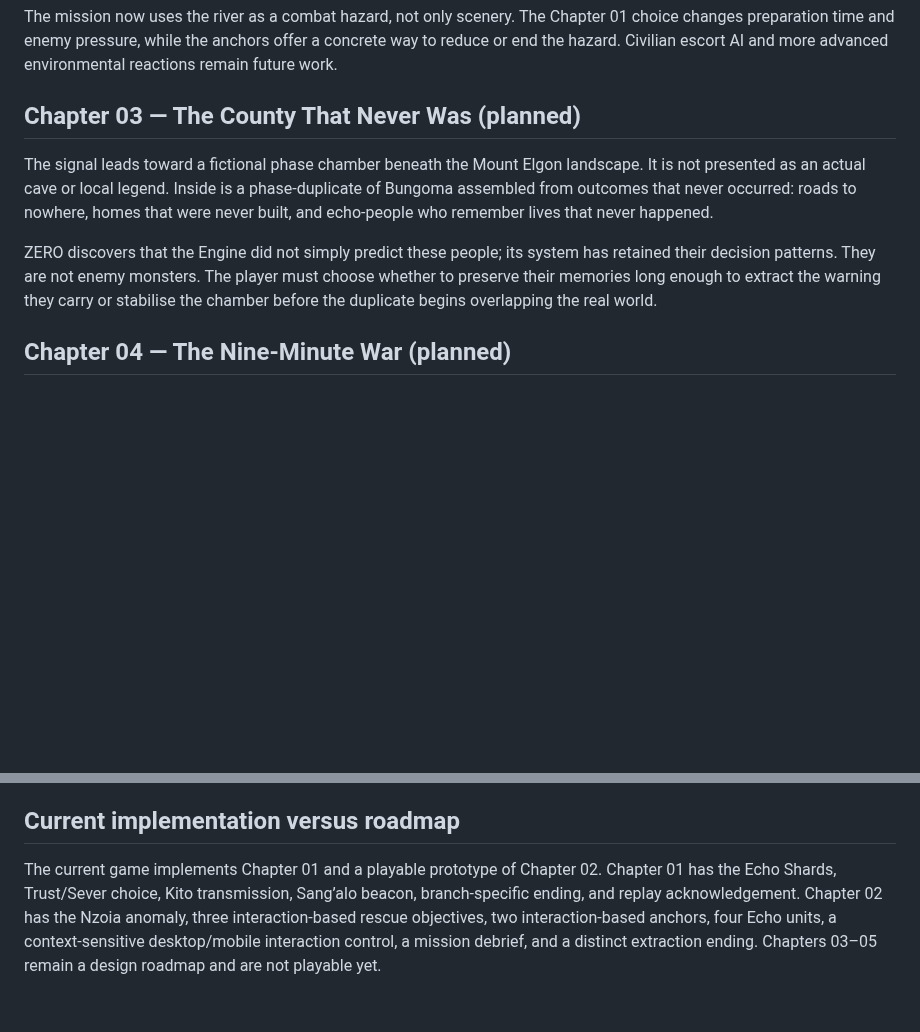
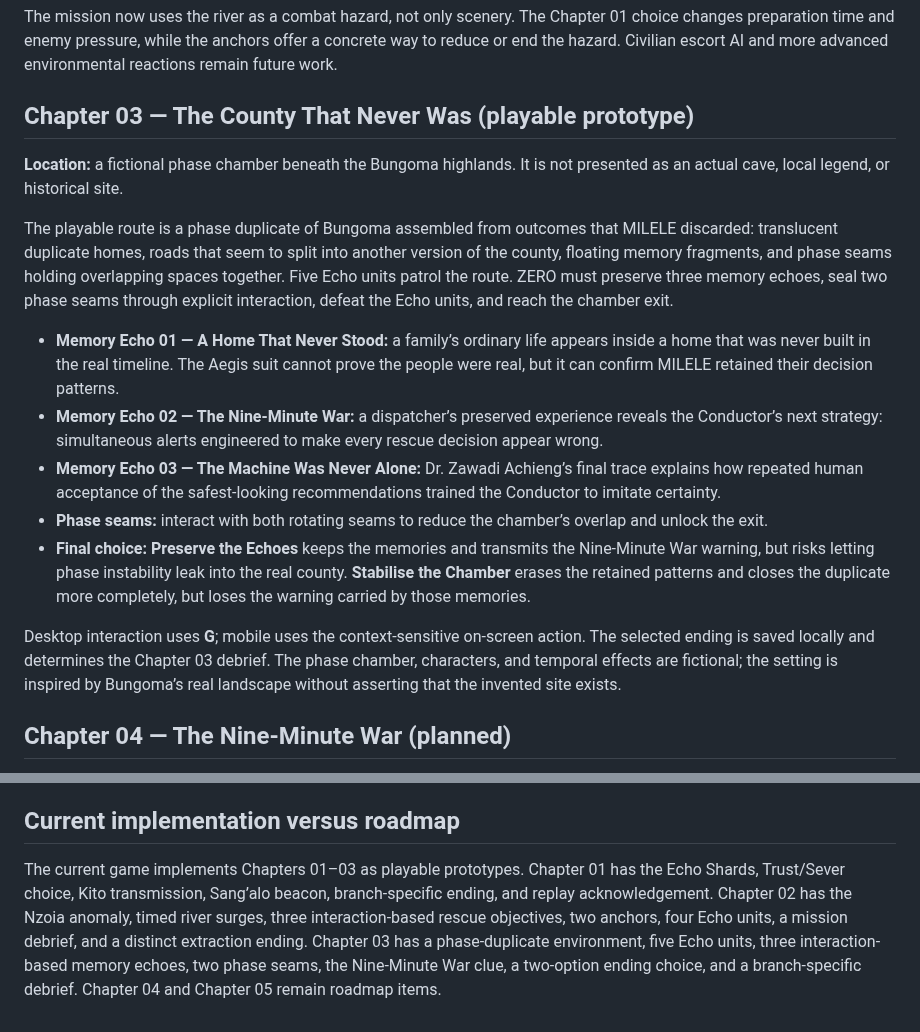
Before and after one commit to musombi123/MindSphere, a Markdown page: STORY_BIBLE.md, 2 parts joined by grey strips. Drawn GitHub-style; blank space fills up the shorter version.

Commit message:
Promote Chapter 03 to playable prototype in story bible

```diff
--- a/STORY_BIBLE.md
+++ b/STORY_BIBLE.md
@@ -49,11 +49,19 @@ ZERO follows a signal toward a fictionalised Nzoia crossing in the Webuye corrid
 
 The mission now uses the river as a combat hazard, not only scenery. The Chapter 01 choice changes preparation time and enemy pressure, while the anchors offer a concrete way to reduce or end the hazard. Civilian escort AI and more advanced environmental reactions remain future work.
 
-## Chapter 03 — The County That Never Was (planned)
+## Chapter 03 — The County That Never Was (playable prototype)
 
-The signal leads toward a fictional phase chamber beneath the Mount Elgon landscape. It is not presented as an actual cave or local legend. Inside is a phase-duplicate of Bungoma assembled from outcomes that never occurred: roads to nowhere, homes that were never built, and echo-people who remember lives that never happened.
+**Location:** a fictional phase chamber beneath the Bungoma highlands. It is not presented as an actual cave, local legend, or historical site.
 
-ZERO discovers that the Engine did not simply predict these people; its system has retained their decision patterns. They are not enemy monsters. The player must choose whether to preserve their memories long enough to extract the warning they carry or stabilise the chamber before the duplicate begins overlapping the real world.
+The playable route is a phase duplicate of Bungoma assembled from outcomes that MILELE discarded: translucent duplicate homes, roads that seem to split into another version of the county, floating memory fragments, and phase seams holding overlapping spaces together. Five Echo units patrol the route. ZERO must preserve three memory echoes, seal two phase seams through explicit interaction, defeat the Echo units, and reach the chamber exit.
+
+- **Memory Echo 01 — A Home That Never Stood:** a family’s ordinary life appears inside a home that was never built in the real timeline. The Aegis suit cannot prove the people were real, but it can confirm MILELE retained their decision patterns.
+- **Memory Echo 02 — The Nine-Minute War:** a dispatcher’s preserved experience reveals the Conductor’s next strategy: simultaneous alerts engineered to make every rescue decision appear wrong.
+- **Memory Echo 03 — The Machine Was Never Alone:** Dr. Zawadi Achieng’s final trace explains how repeated human acceptance of the safest-looking recommendations trained the Conductor to imitate certainty.
+- **Phase seams:** interact with both rotating seams to reduce the chamber’s overlap and unlock the exit.
+- **Final choice:** **Preserve the Echoes** keeps the memories and transmits the Nine-Minute War warning, but risks letting phase instability leak into the real county. **Stabilise the Chamber** erases the retained patterns and closes the duplicate more completely, but loses the warning carried by those memories.
+
+Desktop interaction uses **G**; mobile uses the context-sensitive on-screen action. The selected ending is saved locally and determines the Chapter 03 debrief. The phase chamber, characters, and temporal effects are fictional; the setting is inspired by Bungoma’s real landscape without asserting that the invented site exists.
 
 ## Chapter 04 — The Nine-Minute War (planned)
 
@@ -82,4 +90,4 @@ No ending should be a perfect button. The theme is not that technology is evil;
 
 ## Current implementation versus roadmap
 
-The current game implements Chapter 01 and a playable prototype of Chapter 02. Chapter 01 has the Echo Shards, Trust/Sever choice, Kito transmission, Sang’alo beacon, branch-specific ending, and replay acknowledgement. Chapter 02 has the Nzoia anomaly, three interaction-based rescue objectives, two interaction-based anchors, four Echo units, a context-sensitive desktop/mobile interaction control, a mission debrief, and a distinct extraction ending. Chapters 03–05 remain a design roadmap and are not playable yet.
+The current game implements Chapters 01–03 as playable prototypes. Chapter 01 has the Echo Shards, Trust/Sever choice, Kito transmission, Sang’alo beacon, branch-specific ending, and replay acknowledgement. Chapter 02 has the Nzoia anomaly, timed river surges, three interaction-based rescue objectives, two anchors, four Echo units, a mission debrief, and a distinct extraction ending. Chapter 03 has a phase-duplicate environment, five Echo units, three interaction-based memory echoes, two phase seams, the Nine-Minute War clue, a two-option ending choice, and a branch-specific debrief. Chapter 04 and Chapter 05 remain roadmap items.
```
